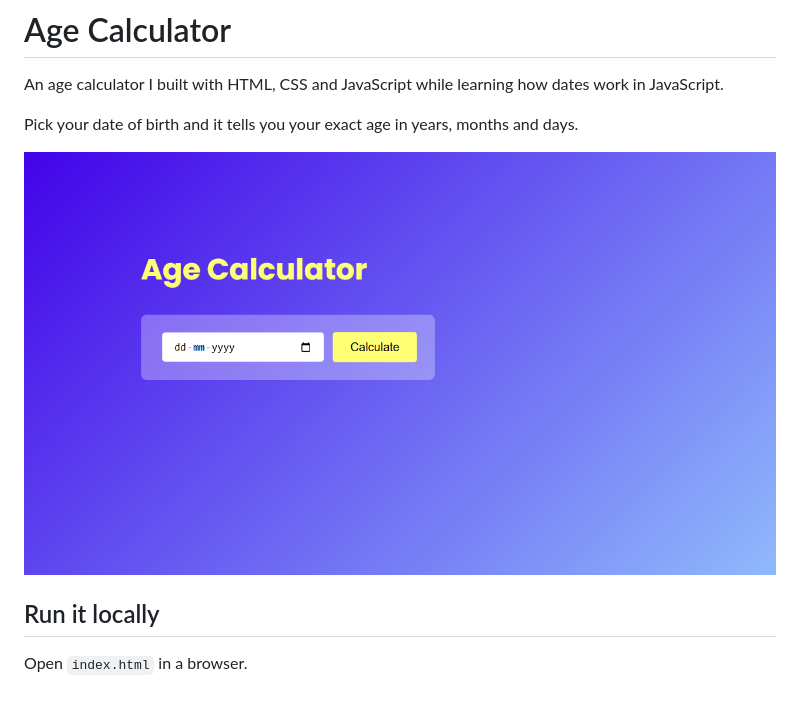
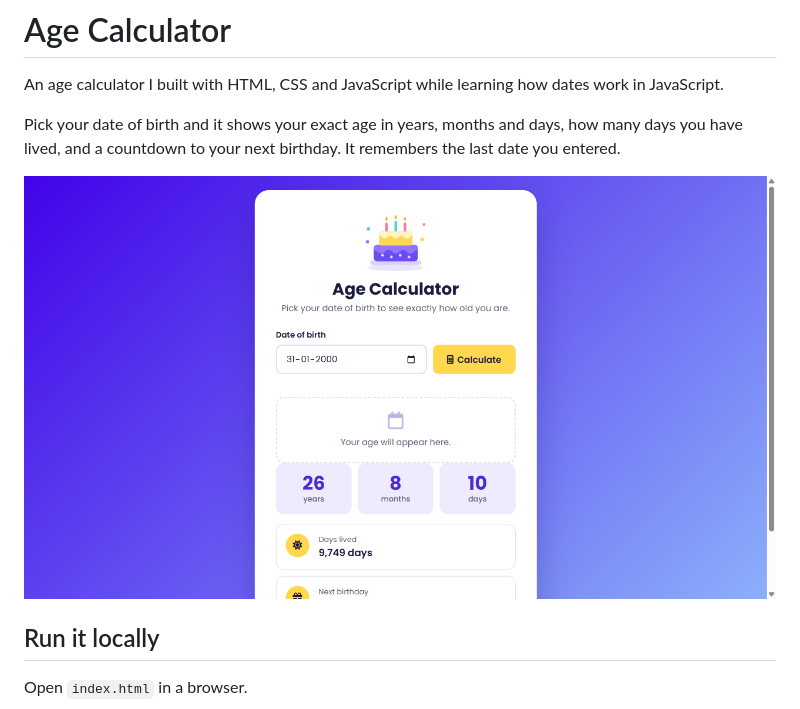
Before and after one commit to adityatagwale19/age-calculator, a Markdown page: README.md, the part around the change. GitHub-like rendering; pictures changed too: docs/screenshots/preview.png.

Commit message:
Move files into folders and show total days lived and a countdown to the next birthday

```diff
--- a/README.md
+++ b/README.md
@@ -2,7 +2,7 @@
 
 An age calculator I built with HTML, CSS and JavaScript while learning how dates work in JavaScript.
 
-Pick your date of birth and it tells you your exact age in years, months and days.
+Pick your date of birth and it shows your exact age in years, months and days, how many days you have lived, and a countdown to your next birthday. It remembers the last date you entered.
 
 ![Age Calculator](docs/screenshots/preview.png)
 
```
Also changed, not shown: 6 other files.
